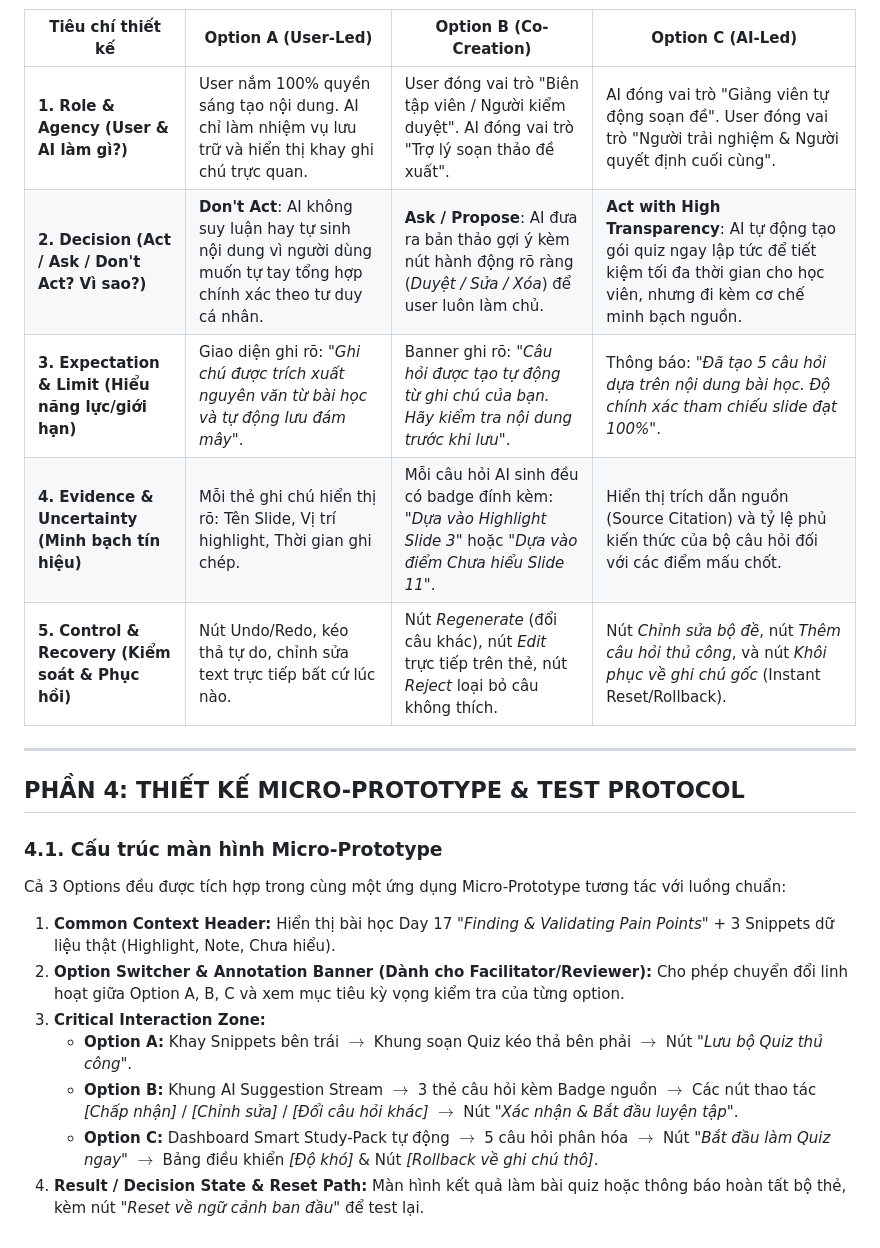
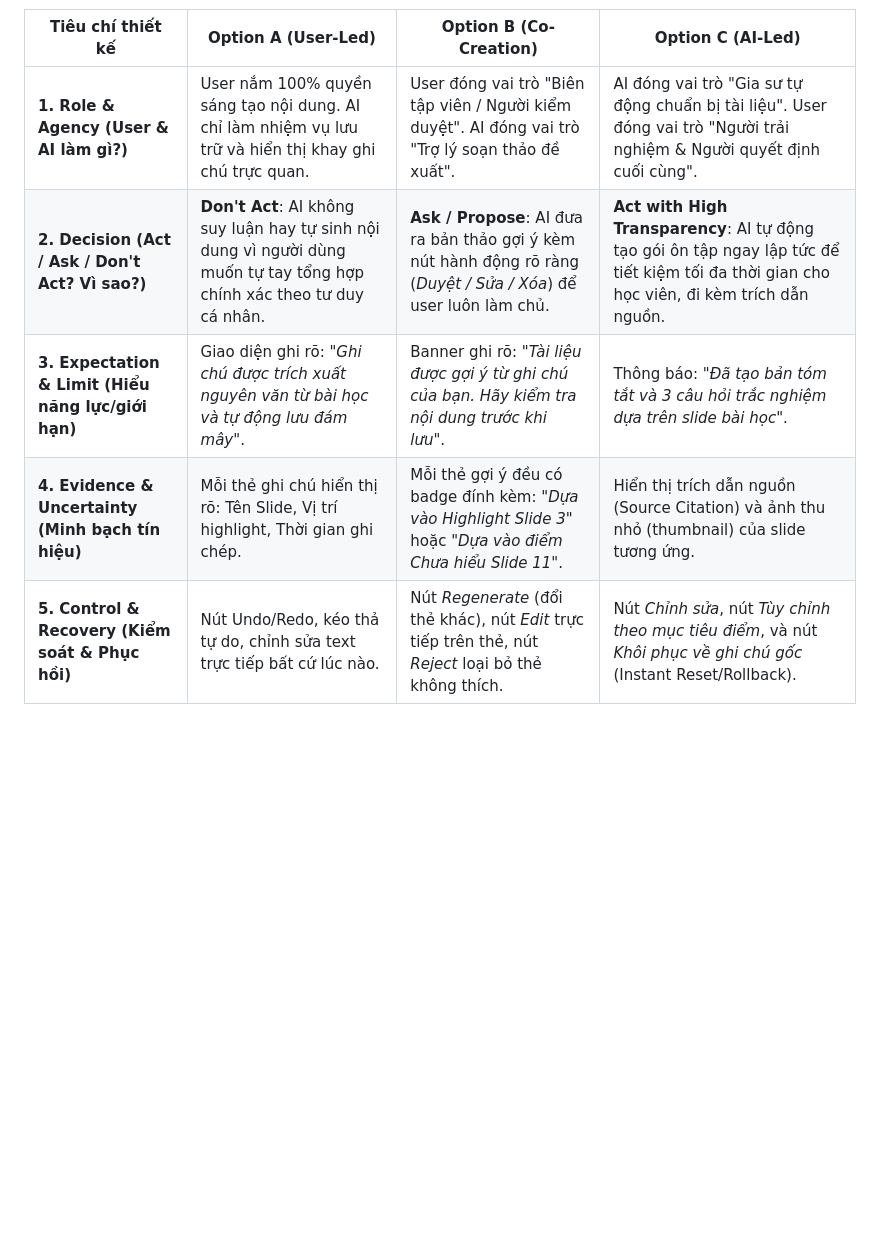
Before and after one commit to baocode2/Track1_Day18_2A202601472_TranDucBao, a Markdown page: three-option-design-sheet.md, the part around one of its changes. Drawn GitHub-style; blank space fills up the shorter version.

```diff
--- a/three-option-design-sheet.md
+++ b/three-option-design-sheet.md
@@ -64,22 +69,8 @@
 
 | Tiêu chí thiết kế | Option A (User-Led) | Option B (Co-Creation) | Option C (AI-Led) |
 |---|---|---|---|
-| **1. Role & Agency (User & AI làm gì?)** | User nắm 100% quyền sáng tạo nội dung. AI chỉ làm nhiệm vụ lưu trữ và hiển thị khay ghi chú trực quan. | User đóng vai trò "Biên tập viên / Người kiểm duyệt". AI đóng vai trò "Trợ lý soạn thảo đề xuất". | AI đóng vai trò "Giảng viên tự động soạn đề". User đóng vai trò "Người trải nghiệm & Người quyết định cuối cùng". |
-| **2. Decision (Act / Ask / Don't Act? Vì sao?)** | **Don't Act**: AI không suy luận hay tự sinh nội dung vì người dùng muốn tự tay tổng hợp chính xác theo tư duy cá nhân. | **Ask / Propose**: AI đưa ra bản thảo gợi ý kèm nút hành động rõ ràng (*Duyệt / Sửa / Xóa*) để user luôn làm chủ. | **Act with High Transparency**: AI tự động tạo gói quiz ngay lập tức để tiết kiệm tối đa thời gian cho học viên, nhưng đi kèm cơ chế minh bạch nguồn. |
-| **3. Expectation & Limit (Hiểu năng lực/giới hạn)** | Giao diện ghi rõ: *"Ghi chú được trích xuất nguyên văn từ bài học và tự động lưu đám mây"*. | Banner ghi rõ: *"Câu hỏi được tạo tự động từ ghi chú của bạn. Hãy kiểm tra nội dung trước khi lưu"*. | Thông báo: *"Đã tạo 5 câu hỏi dựa trên nội dung bài học. Độ chính xác tham chiếu slide đạt 100%"*. |
-| **4. Evidence & Uncertainty (Minh bạch tín hiệu)** | Mỗi thẻ ghi chú hiển thị rõ: Tên Slide, Vị trí highlight, Thời gian ghi chép. | Mỗi câu hỏi AI sinh đều có badge đính kèm: *"Dựa vào Highlight Slide 3"* hoặc *"Dựa vào điểm Chưa hiểu Slide 11"*. | Hiển thị trích dẫn nguồn (Source Citation) và tỷ lệ phủ kiến thức của bộ câu hỏi đối với các điểm mấu chốt. |
-| **5. Control & Recovery (Kiểm soát & Phục hồi)** | Nút Undo/Redo, kéo thả tự do, chỉnh sửa text trực tiếp bất cứ lúc nào. | Nút *Regenerate* (đổi câu khác), nút *Edit* trực tiếp trên thẻ, nút *Reject* loại bỏ câu không thích. | Nút *Chỉnh sửa bộ đề*, nút *Thêm câu hỏi thủ công*, và nút *Khôi phục về ghi chú gốc* (Instant Reset/Rollback). |
-
----
-
-## PHẦN 4: THIẾT KẾ MICRO-PROTOTYPE & TEST PROTOCOL
-
-### 4.1. Cấu trúc màn hình Micro-Prototype
-Cả 3 Options đều được tích hợp trong cùng một ứng dụng Micro-Prototype tương tác với luồng chuẩn:
-1. **Common Context Header:** Hiển thị bài học Day 17 *"Finding & Validating Pain Points"* + 3 Snippets dữ liệu thật (Highlight, Note, Chưa hiểu).
-2. **Option Switcher & Annotation Banner (Dành cho Facilitator/Reviewer):** Cho phép chuyển đổi linh hoạt giữa Option A, B, C và xem mục tiêu kỳ vọng kiểm tra của từng option.
-3. **Critical Interaction Zone:**
-   - **Option A:** Khay Snippets bên trái $\rightarrow$ Khung soạn Quiz kéo thả bên phải $\rightarrow$ Nút *"Lưu bộ Quiz thủ công"*.
-   - **Option B:** Khung AI Suggestion Stream $\rightarrow$ 3 thẻ câu hỏi kèm Badge nguồn $\rightarrow$ Các nút thao tác *[Chấp nhận]* / *[Chỉnh sửa]* / *[Đổi câu hỏi khác]* $\rightarrow$ Nút *"Xác nhận & Bắt đầu luyện tập"*.
-   - **Option C:** Dashboard Smart Study-Pack tự động $\rightarrow$ 5 câu hỏi phân hóa $\rightarrow$ Nút *"Bắt đầu làm Quiz ngay"* $\rightarrow$ Bảng điều khiển *[Độ khó]* & Nút *[Rollback về ghi chú thô]*.
-4. **Result / Decision State & Reset Path:** Màn hình kết quả làm bài quiz hoặc thông báo hoàn tất bộ thẻ, kèm nút *"Reset về ngữ cảnh ban đầu"* để test lại.
+| **1. Role & Agency (User & AI làm gì?)** | User nắm 100% quyền sáng tạo nội dung. AI chỉ làm nhiệm vụ lưu trữ và hiển thị khay ghi chú trực quan. | User đóng vai trò "Biên tập viên / Người kiểm duyệt". AI đóng vai trò "Trợ lý soạn thảo đề xuất". | AI đóng vai trò "Gia sư tự động chuẩn bị tài liệu". User đóng vai trò "Người trải nghiệm & Người quyết định cuối cùng". |
+| **2. Decision (Act / Ask / Don't Act? Vì sao?)** | **Don't Act**: AI không suy luận hay tự sinh nội dung vì người dùng muốn tự tay tổng hợp chính xác theo tư duy cá nhân. | **Ask / Propose**: AI đưa ra bản thảo gợi ý kèm nút hành động rõ ràng (*Duyệt / Sửa / Xóa*) để user luôn làm chủ. | **Act with High Transparency**: AI tự động tạo gói ôn tập ngay lập tức để tiết kiệm tối đa thời gian cho học viên, đi kèm trích dẫn nguồn. |
+| **3. Expectation & Limit (Hiểu năng lực/giới hạn)** | Giao diện ghi rõ: *"Ghi chú được trích xuất nguyên văn từ bài học và tự động lưu đám mây"*. | Banner ghi rõ: *"Tài liệu được gợi ý từ ghi chú của bạn. Hãy kiểm tra nội dung trước khi lưu"*. | Thông báo: *"Đã tạo bản tóm tắt và 3 câu hỏi trắc nghiệm dựa trên slide bài học"*. |
+| **4. Evidence & Uncertainty (Minh bạch tín hiệu)** | Mỗi thẻ ghi chú hiển thị rõ: Tên Slide, Vị trí highlight, Thời gian ghi chép. | Mỗi thẻ gợi ý đều có badge đính kèm: *"Dựa vào Highlight Slide 3"* hoặc *"Dựa vào điểm Chưa hiểu Slide 11"*. | Hiển thị trích dẫn nguồn (Source Citation) và ảnh thu nhỏ (thumbnail) của slide tương ứng. |
+| **5. Control & Recovery (Kiểm soát & Phục hồi)** | Nút Undo/Redo, kéo thả tự do, chỉnh sửa text trực tiếp bất cứ lúc nào. | Nút *Regenerate* (đổi thẻ khác), nút *Edit* trực tiếp trên thẻ, nút *Reject* loại bỏ thẻ không thích. | Nút *Chỉnh sửa*, nút *Tùy chỉnh theo mục tiêu điểm*, và nút *Khôi phục về ghi chú gốc* (Instant Reset/Rollback). |
```
Also changed, not shown: other parts of three-option-design-sheet.md (+42 -37 lines), 02-three-solution-options.md (added, +73 -0 lines).
